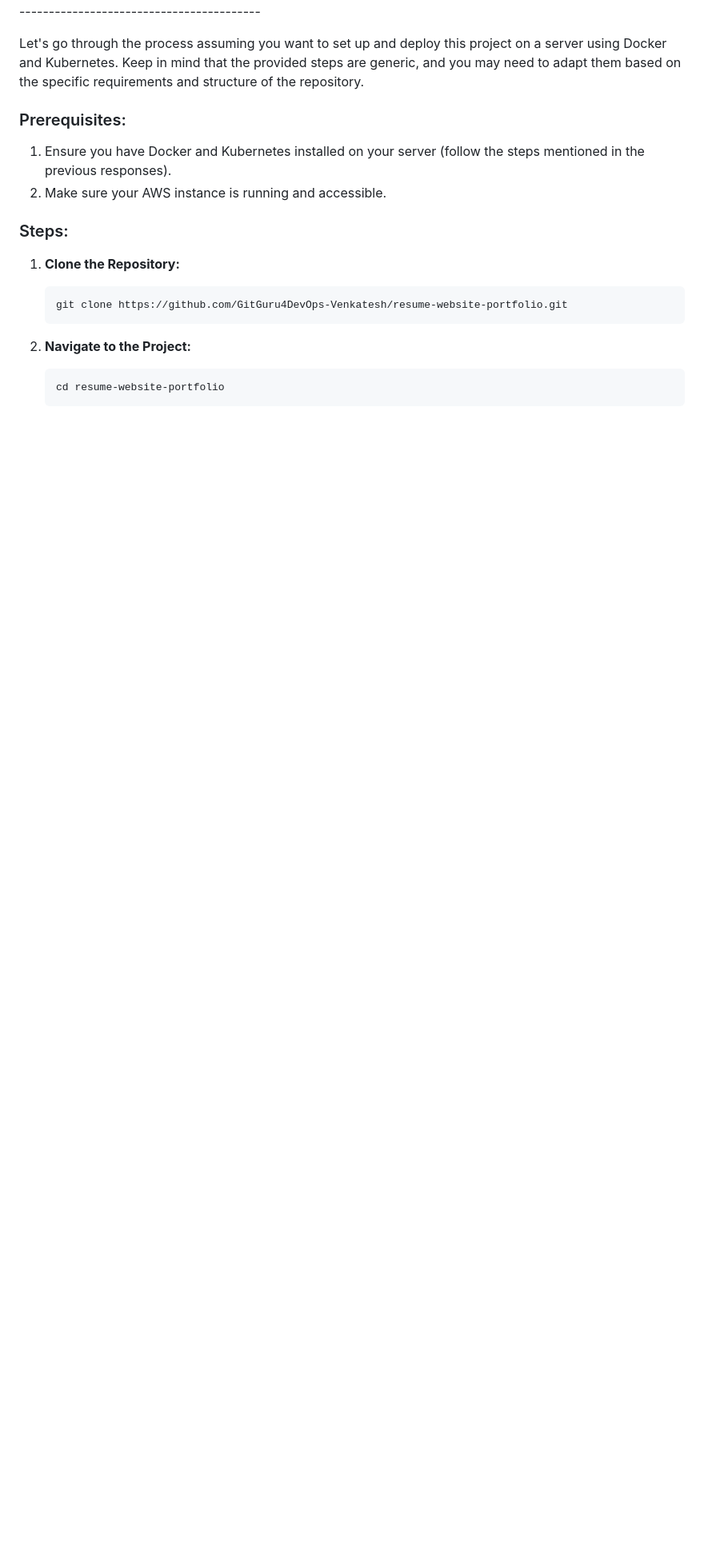
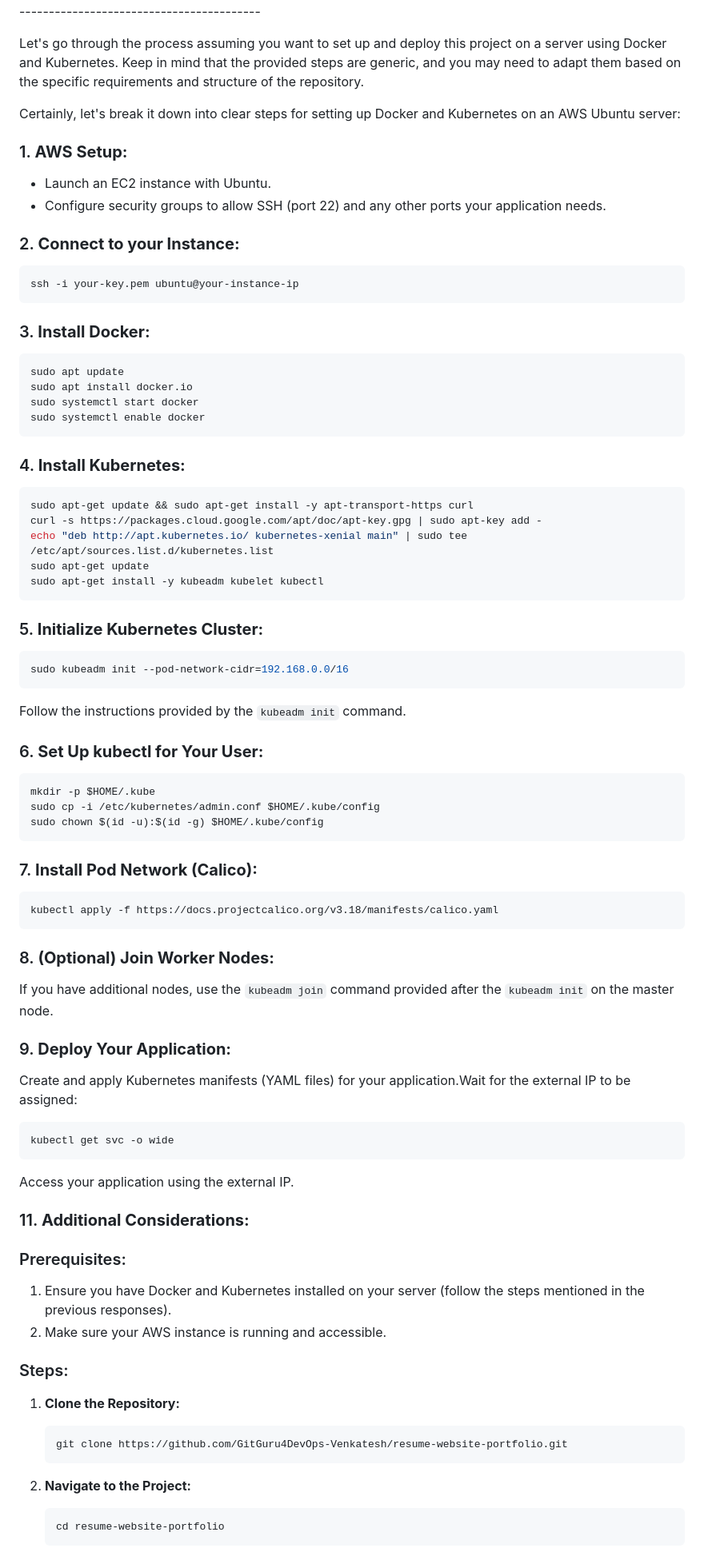
Before and after one commit to GitGuru4DevOps-Venkatesh/resume-website-portfolio, a Markdown page: README.md, the part around the change. Shown: that part at 80% size. Drawn GitHub-style; blank space fills up the shorter version.

````diff
--- a/README.md
+++ b/README.md
@@ -82,6 +82,76 @@ Which method you choose to deploy your application will depend on your specific
 ------------------------------------------------------------------End of the above project steps--------------------------------------------------------
 
 Let's go through the process assuming you want to set up and deploy this project on a server using Docker and Kubernetes. Keep in mind that the provided steps are generic, and you may need to adapt them based on the specific requirements and structure of the repository.
+
+Certainly, let's break it down into clear steps for setting up Docker and Kubernetes on an AWS Ubuntu server:
+
+### 1. **AWS Setup:**
+
+   - Launch an EC2 instance with Ubuntu.
+   - Configure security groups to allow SSH (port 22) and any other ports your application needs.
+
+### 2. **Connect to your Instance:**
+
+   ```bash
+   ssh -i your-key.pem ubuntu@your-instance-ip
+   ```
+
+### 3. **Install Docker:**
+
+   ```bash
+   sudo apt update
+   sudo apt install docker.io
+   sudo systemctl start docker
+   sudo systemctl enable docker
+   ```
+
+### 4. **Install Kubernetes:**
+
+   ```bash
+   sudo apt-get update && sudo apt-get install -y apt-transport-https curl
+   curl -s https://packages.cloud.google.com/apt/doc/apt-key.gpg | sudo apt-key add -
+   echo "deb http://apt.kubernetes.io/ kubernetes-xenial main" | sudo tee /etc/apt/sources.list.d/kubernetes.list
+   sudo apt-get update
+   sudo apt-get install -y kubeadm kubelet kubectl
+   ```
+
+### 5. **Initialize Kubernetes Cluster:**
+
+   ```bash
+   sudo kubeadm init --pod-network-cidr=192.168.0.0/16
+   ```
+
+   Follow the instructions provided by the `kubeadm init` command.
+
+### 6. **Set Up kubectl for Your User:**
+
+   ```bash
+   mkdir -p $HOME/.kube
+   sudo cp -i /etc/kubernetes/admin.conf $HOME/.kube/config
+   sudo chown $(id -u):$(id -g) $HOME/.kube/config
+   ```
+
+### 7. **Install Pod Network (Calico):**
+
+   ```bash
+   kubectl apply -f https://docs.projectcalico.org/v3.18/manifests/calico.yaml
+   ```
+
+### 8. **(Optional) Join Worker Nodes:**
+
+   If you have additional nodes, use the `kubeadm join` command provided after the `kubeadm init` on the master node.
+
+### 9. **Deploy Your Application:**
+
+   Create and apply Kubernetes manifests (YAML files) for your application.Wait for the external IP to be assigned:
+
+   ```bash
+   kubectl get svc -o wide
+   ```
+
+   Access your application using the external IP.
+
+### 11. **Additional Considerations:**
 
 ### Prerequisites:
 
````
